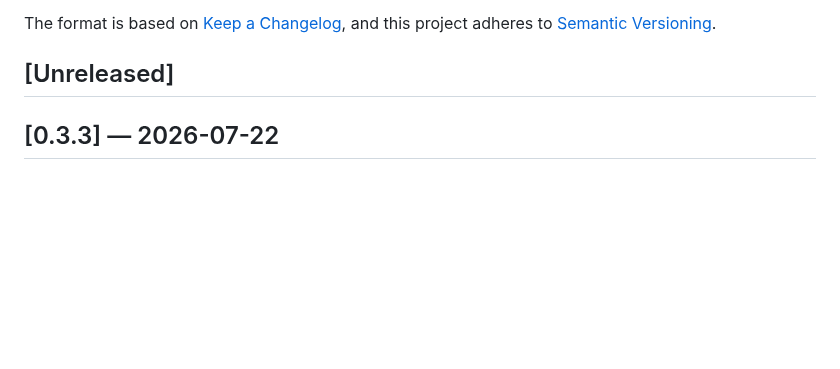
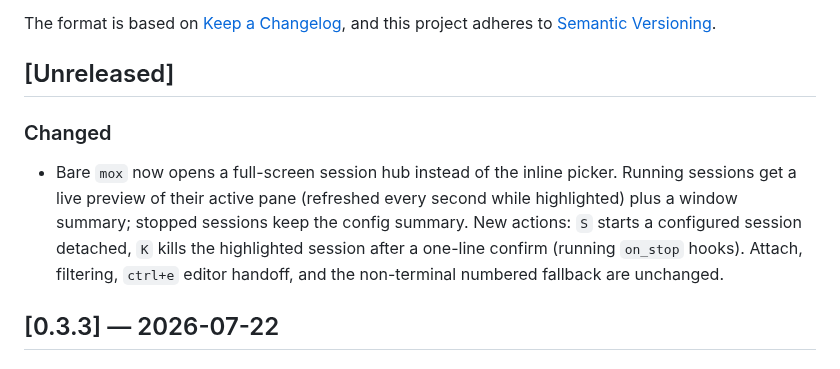
Before and after one commit to bthall/mox, a Markdown page: CHANGELOG.md, the part around the change. GitHub-like rendering; blank space fills up the shorter version.

```diff
--- a/CHANGELOG.md
+++ b/CHANGELOG.md
@@ -6,6 +6,16 @@ The format is based on [Keep a Changelog](https://keepachangelog.com/en/1.1.0/),
 and this project adheres to [Semantic Versioning](https://semver.org/spec/v2.0.0.html).
 
 ## [Unreleased]
+
+### Changed
+
+- Bare `mox` now opens a full-screen session hub instead of the inline
+  picker. Running sessions get a live preview of their active pane
+  (refreshed every second while highlighted) plus a window summary;
+  stopped sessions keep the config summary. New actions: `S` starts a
+  configured session detached, `K` kills the highlighted session after a
+  one-line confirm (running `on_stop` hooks). Attach, filtering, `ctrl+e`
+  editor handoff, and the non-terminal numbered fallback are unchanged.
 
 ## [0.3.3] — 2026-07-22
 
```
Also changed, not shown: README.md (+4 -3 lines), docs/commands.md (+19 -12 lines), assets/screenshot-hub.png (added).
